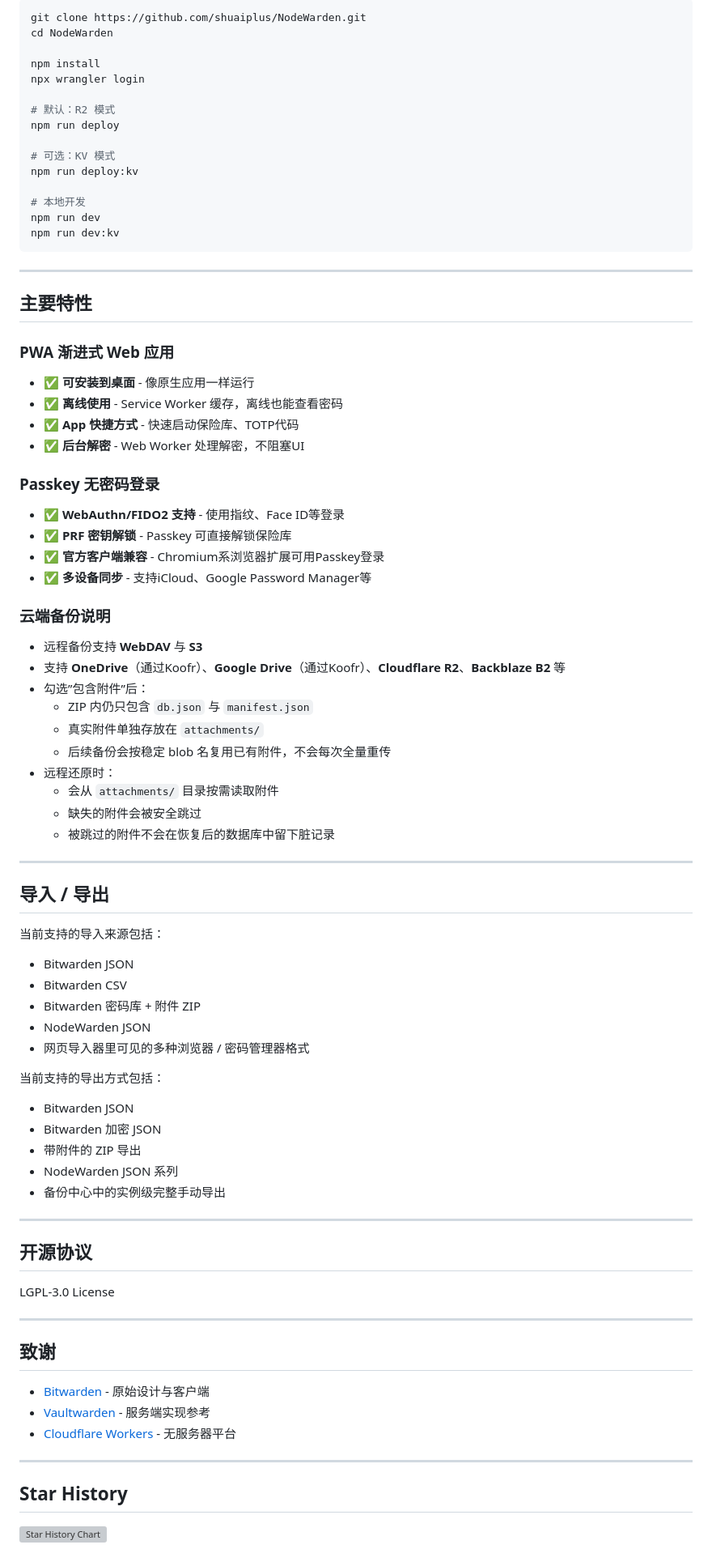
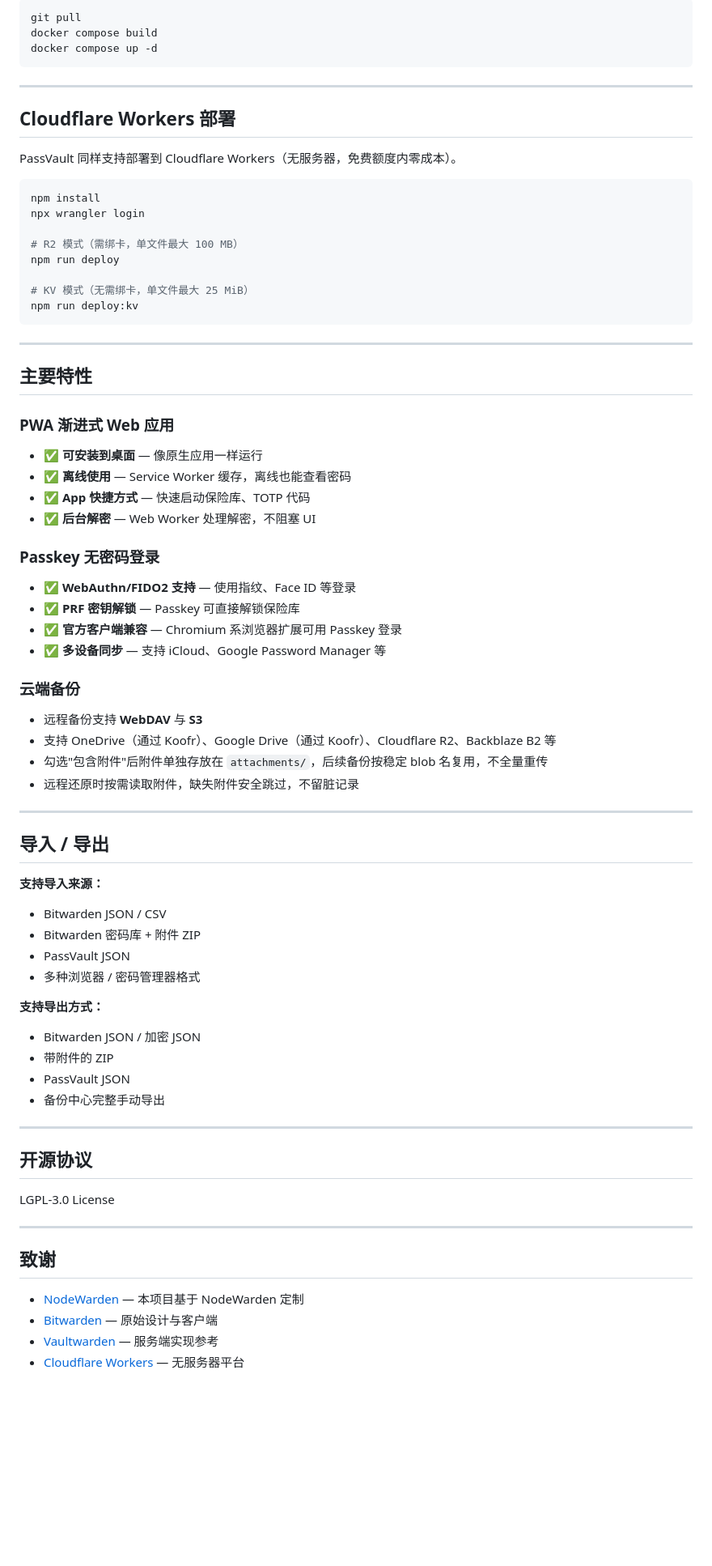
Before and after one commit to chenzai666/PassVault, a Markdown page: README.md, the part around one of its changes. Shown at 81% size. GitHub-like rendering; blank space fills up the shorter version; grey boxes are pictures that could not be loaded.

````diff
--- a/README.md
+++ b/README.md
@@ -95,20 +98,25 @@
 
-```powershell
-git clone https://github.com/shuaiplus/NodeWarden.git
-cd NodeWarden
+```bash
+git pull
+docker compose build
+docker compose up -d
+```
 
+---
+
+## Cloudflare Workers 部署
+
+PassVault 同样支持部署到 Cloudflare Workers（无服务器，免费额度内零成本）。
+
+```bash
 npm install
 npx wrangler login
 
-# 默认：R2 模式
+# R2 模式（需绑卡，单文件最大 100 MB）
 npm run deploy
 
-# 可选：KV 模式
+# KV 模式（无需绑卡，单文件最大 25 MiB）
 npm run deploy:kv
-
-# 本地开发
-npm run dev
-npm run dev:kv
 ```
 
 ---
@@ -117,53 +125,42 @@ npm run dev:kv
 
 ### PWA 渐进式 Web 应用
 
-- ✅ **可安装到桌面** - 像原生应用一样运行
-- ✅ **离线使用** - Service Worker 缓存，离线也能查看密码
-- ✅ **App 快捷方式** - 快速启动保险库、TOTP代码
-- ✅ **后台解密** - Web Worker 处理解密，不阻塞UI
+- ✅ **可安装到桌面** — 像原生应用一样运行
+- ✅ **离线使用** — Service Worker 缓存，离线也能查看密码
+- ✅ **App 快捷方式** — 快速启动保险库、TOTP 代码
+- ✅ **后台解密** — Web Worker 处理解密，不阻塞 UI
 
 ### Passkey 无密码登录
 
-- ✅ **WebAuthn/FIDO2 支持** - 使用指纹、Face ID等登录
-- ✅ **PRF 密钥解锁** - Passkey 可直接解锁保险库
-- ✅ **官方客户端兼容** - Chromium系浏览器扩展可用Passkey登录
-- ✅ **多设备同步** - 支持iCloud、Google Password Manager等
+- ✅ **WebAuthn/FIDO2 支持** — 使用指纹、Face ID 等登录
+- ✅ **PRF 密钥解锁** — Passkey 可直接解锁保险库
+- ✅ **官方客户端兼容** — Chromium 系浏览器扩展可用 Passkey 登录
+- ✅ **多设备同步** — 支持 iCloud、Google Password Manager 等
 
-### 云端备份说明
+### 云端备份
 
 - 远程备份支持 **WebDAV** 与 **S3**
-- 支持 **OneDrive**（通过Koofr）、**Google Drive**（通过Koofr）、**Cloudflare R2**、**Backblaze B2** 等
-- 勾选”包含附件”后：
-  - ZIP 内仍只包含 `db.json` 与 `manifest.json`
-  - 真实附件单独存放在 `attachments/`
-  - 后续备份会按稳定 blob 名复用已有附件，不会每次全量重传
-- 远程还原时：
-  - 会从 `attachments/` 目录按需读取附件
-  - 缺失的附件会被安全跳过
-  - 被跳过的附件不会在恢复后的数据库中留下脏记录
+- 支持 OneDrive（通过 Koofr）、Google Drive（通过 Koofr）、Cloudflare R2、Backblaze B2 等
+- 勾选"包含附件"后附件单独存放在 `attachments/`，后续备份按稳定 blob 名复用，不全量重传
+- 远程还原时按需读取附件，缺失附件安全跳过，不留脏记录
 
 ---
 
 ## 导入 / 导出
 
-当前支持的导入来源包括：
+**支持导入来源：**
+- Bitwarden JSON / CSV
+- Bitwarden 密码库 + 附件 ZIP
+- PassVault JSON
+- 多种浏览器 / 密码管理器格式
 
-- Bitwarden JSON
-- Bitwarden CSV
-- Bitwarden 密码库 + 附件 ZIP
-- NodeWarden JSON
-- 网页导入器里可见的多种浏览器 / 密码管理器格式
-
-当前支持的导出方式包括：
-
-- Bitwarden JSON
-- Bitwarden 加密 JSON
-- 带附件的 ZIP 导出
-- NodeWarden JSON 系列
-- 备份中心中的实例级完整手动导出
+**支持导出方式：**
+- Bitwarden JSON / 加密 JSON
+- 带附件的 ZIP
+- PassVault JSON
+- 备份中心完整手动导出
 
 ---
-
 
 ## 开源协议
 
@@ -173,12 +170,7 @@ LGPL-3.0 License
 
 ## 致谢
 
-- [Bitwarden](https://bitwarden.com/) - 原始设计与客户端
-- [Vaultwarden](https://github.com/dani-garcia/vaultwarden) - 服务端实现参考
-- [Cloudflare Workers](https://workers.cloudflare.com/) - 无服务器平台
-
----
-
-## Star History
-
-[![Star History Chart](https://api.star-history.com/svg?repos=shuaiplus/NodeWarden&type=timeline&legend=top-left)](https://www.star-history.com/#shuaiplus/NodeWarden&type=timeline&legend=top-left)
+- [NodeWarden](https://github.com/shuaiplus/NodeWarden) — 本项目基于 NodeWarden 定制
+- [Bitwarden](https://bitwarden.com/) — 原始设计与客户端
+- [Vaultwarden](https://github.com/dani-garcia/vaultwarden) — 服务端实现参考
+- [Cloudflare Workers](https://workers.cloudflare.com/) — 无服务器平台
````
Also changed, not shown: other parts of README.md (+61 -58 lines).
